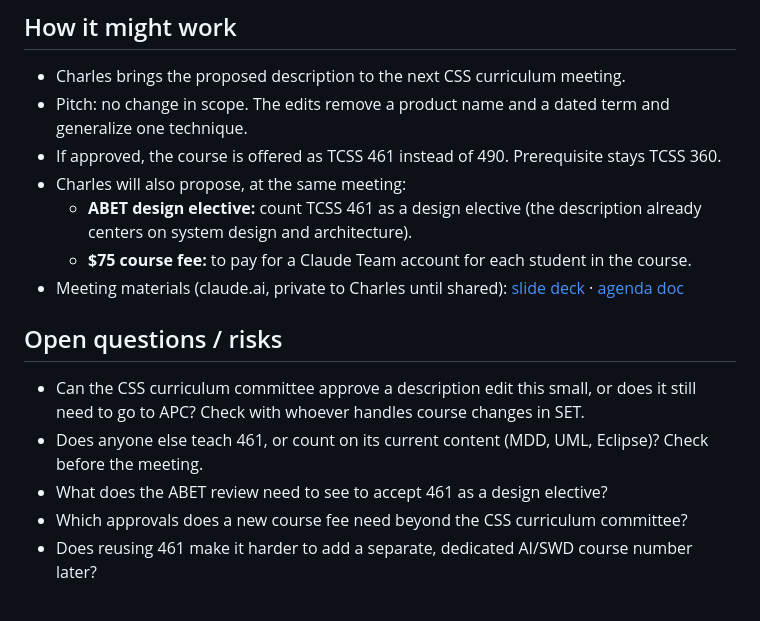
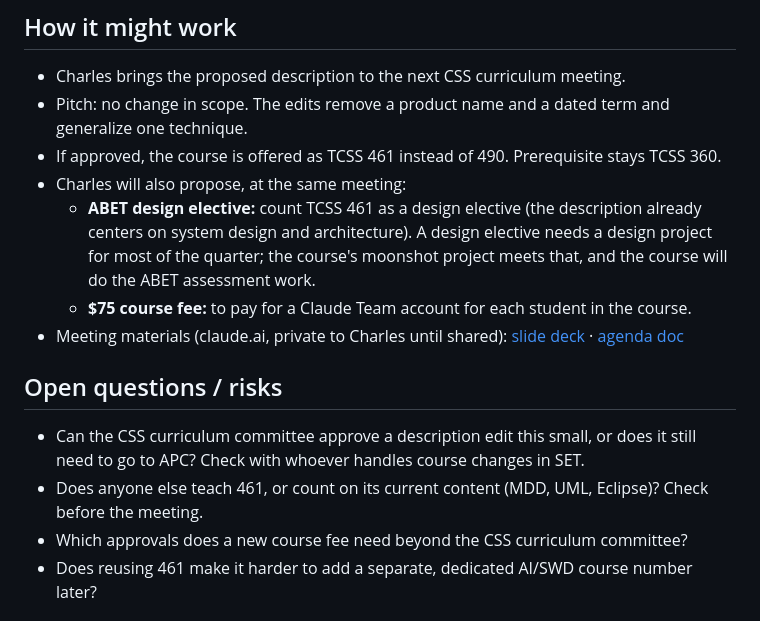
Before and after one commit to cfb3/ai-major-planning, a Markdown page: ideas/tcss-461-description-update.md, the part around the change. Rendered like a GitHub page.

Commit message:
Record how TCSS 461 meets the ABET design elective requirement
Co-Authored-By: Claude Opus 5.5 <noreply@anthropic.com>

```diff
--- a/ideas/tcss-461-description-update.md
+++ b/ideas/tcss-461-description-update.md
@@ -59,7 +59,9 @@ already fits the course.
 - If approved, the course is offered as TCSS 461 instead of 490. Prerequisite stays TCSS 360.
 - Charles will also propose, at the same meeting:
   - **ABET design elective:** count TCSS 461 as a design elective (the description already
-    centers on system design and architecture).
+    centers on system design and architecture). A design elective needs a design project for
+    most of the quarter; the course's moonshot project meets that, and the course will do the
+    ABET assessment work.
   - **$75 course fee:** to pay for a Claude Team account for each student in the course.
 - Meeting materials (claude.ai, private to Charles until shared):
   [slide deck](https://claude.ai/artifact/LTNGTN7kVbjG6oCKq45B2t) ·
@@ -71,7 +73,6 @@ already fits the course.
   to go to APC? Check with whoever handles course changes in SET.
 - Does anyone else teach 461, or count on its current content (MDD, UML, Eclipse)? Check before
   the meeting.
-- What does the ABET review need to see to accept 461 as a design elective?
 - Which approvals does a new course fee need beyond the CSS curriculum committee?
 - Does reusing 461 make it harder to add a separate, dedicated AI/SWD course number later?
 
```
